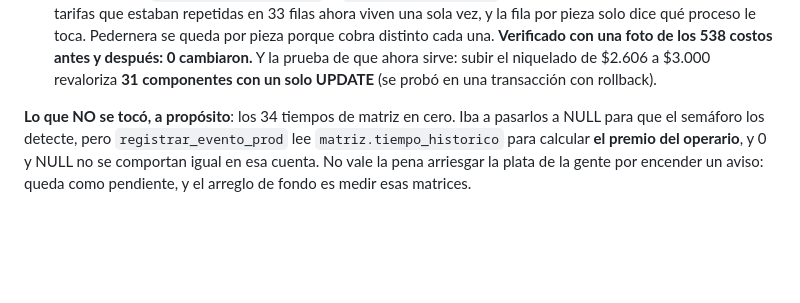
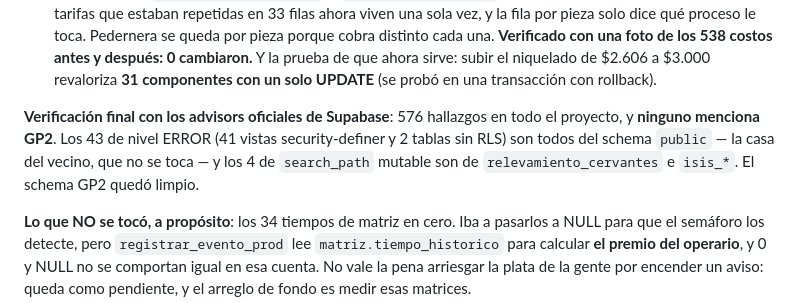
Before and after one commit to loekemeyer/Gestion-Productiva-2.0, a Markdown page: AUDITORIA_GP2_2026-08-31.md, the part around the change. Rendered like a GitHub page; blank space fills up the shorter version.

Commit message:
Deja constancia de los advisors: ningun hallazgo cae sobre GP2
Los 43 errores que reporta Supabase son del schema public y de los schemas
viejos de relevamiento e isis, que no se tocan.

Co-Authored-By: Claude <noreply@anthropic.com>
Claude-Session: https://claude.ai/code/session_01LQW3XwNse97MPHBx6eeS4S

```diff
--- a/AUDITORIA_GP2_2026-08-31.md
+++ b/AUDITORIA_GP2_2026-08-31.md
@@ -85,6 +85,12 @@ siguen intactos ($3,58/kg, se piden en kg).
   costos antes y después: 0 cambiaron.** Y la prueba de que ahora sirve: subir el niquelado
   de $2.606 a $3.000 revaloriza **31 componentes con un solo UPDATE** (se probó en una
   transacción con rollback).
+
+**Verificación final con los advisors oficiales de Supabase**: 576 hallazgos en todo el
+proyecto, y **ninguno menciona GP2**. Los 43 de nivel ERROR (41 vistas security-definer y
+2 tablas sin RLS) son todos del schema `public` — la casa del vecino, que no se toca — y
+los 4 de `search_path` mutable son de `relevamiento_cervantes` e `isis_*`. El schema GP2
+quedó limpio.
 
 **Lo que NO se tocó, a propósito**: los 34 tiempos de matriz en cero. Iba a pasarlos a
 NULL para que el semáforo los detecte, pero `registrar_evento_prod` lee
```
